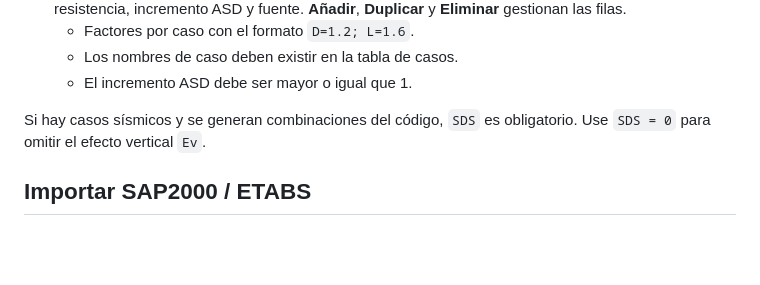
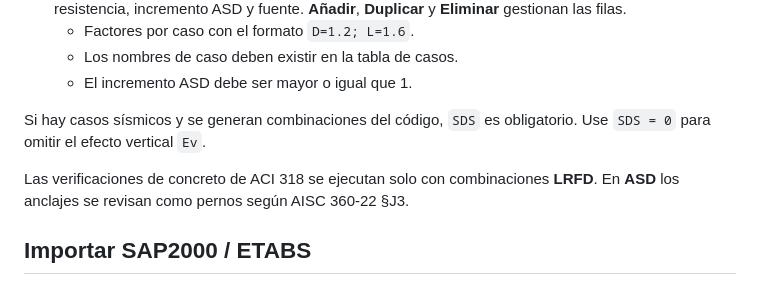
Before and after one commit to marcel1983/openconex, a Markdown page: docs/usuario/09-interfaz.md, the part around the change. GitHub-like rendering; blank space fills up the shorter version.

Commit message:
docs: aclarar que el concreto se verifica solo en LRFD
En ASD los anclajes se revisan como pernos AISC J3.

Signed-off-by: marcel1983 <marcel1983@gmail.com>

```diff
--- a/docs/usuario/09-interfaz.md
+++ b/docs/usuario/09-interfaz.md
@@ -138,6 +138,8 @@ Se activa con la casilla del grupo. Incluye el diámetro reducido, la longitud d
 
 Si hay casos sísmicos y se generan combinaciones del código, `SDS` es obligatorio. Use `SDS = 0` para omitir el efecto vertical `Ev`.
 
+Las verificaciones de concreto de ACI 318 se ejecutan solo con combinaciones **LRFD**. En **ASD** los anclajes se revisan como pernos según AISC 360-22 §J3.
+
 ## Importar SAP2000 / ETABS
 
 **Archivo > Importar SAP2000 / ETABS…** crea proyectos de placa base a partir de la exportación de tablas a Excel. El proyecto abierto actúa como plantilla: aporta la placa, el concreto, los anclajes y las opciones; la columna y las cargas se toman del modelo.
```
